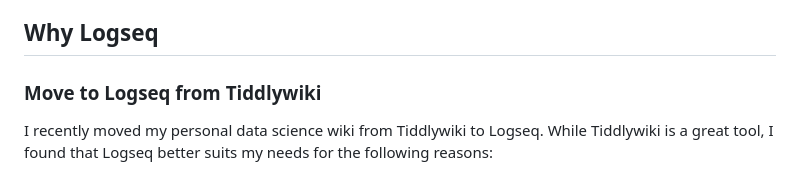
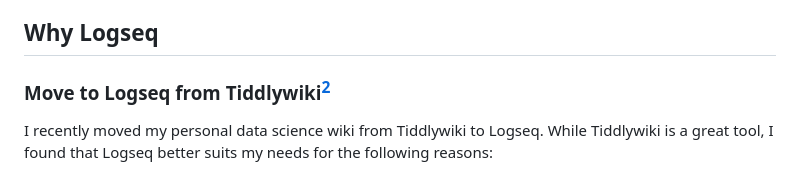
Before and after one commit to kevin7lou/-wiki2, a Markdown page: README.md, the part around the change. Rendered like a GitHub page.

```diff
--- a/README.md
+++ b/README.md
@@ -27,7 +27,7 @@ This repository contains the following features:
 
 ## Why Logseq
 
-### Move to Logseq from Tiddlywiki
+### Move to Logseq from Tiddlywiki[^2]
 
 I recently moved my personal data science wiki from Tiddlywiki to Logseq. While Tiddlywiki is a great tool, I found that Logseq better suits my needs for the following reasons:
 
```
